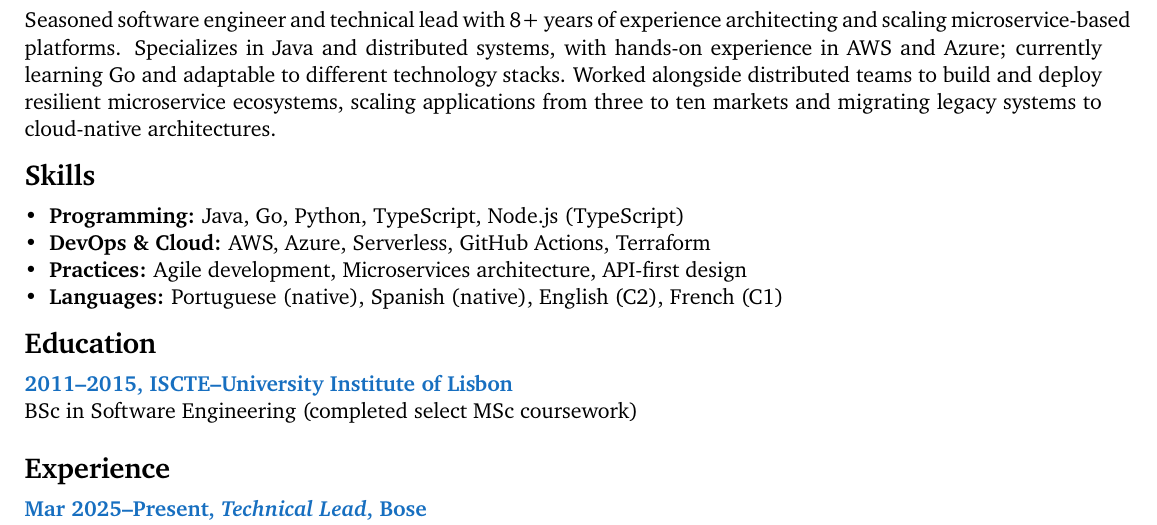
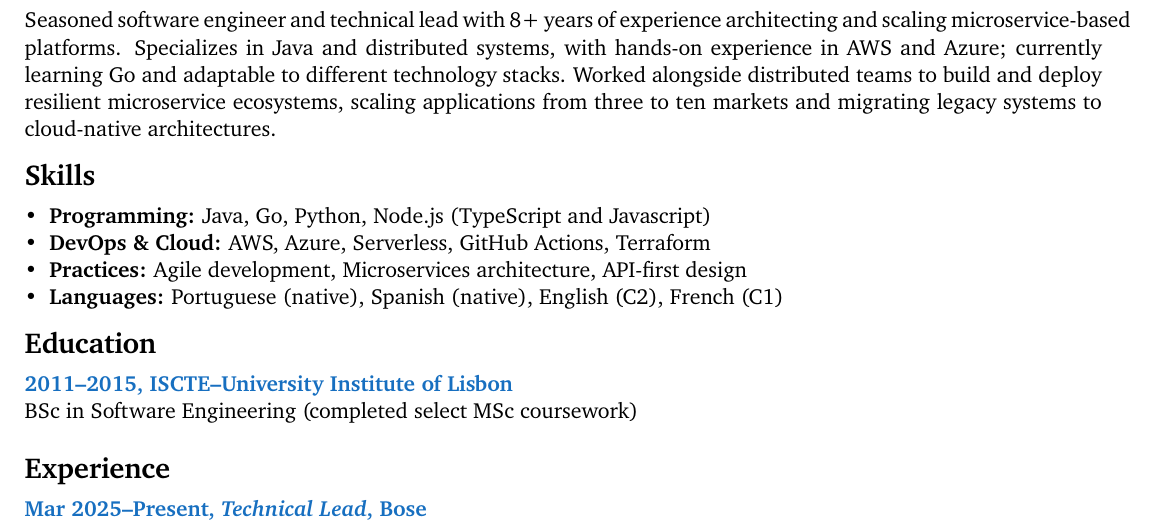
Before and after one commit to jsmvaldivia/cv, a LaTeX CV (cv.tex): part of the page, cut so that both start at the same text. Compiled offline with pdfLaTeX.

Commit message:
fix: error

```diff
--- a/cv.tex
+++ b/cv.tex
@@ -44,7 +44,7 @@ Seasoned software engineer and technical lead with 8+ years of experience archit
 % Skills
 \CVSection{Skills}
 \begin{itemize}[leftmargin=*,label={•}]
-    \item \textbf{Programming:} Java, Go, Python, TypeScript, Node.js (TypeScript)
+    \item \textbf{Programming:} Java, Go, Python, Node.js (TypeScript and Javascript)
     \item \textbf{DevOps \& Cloud:} AWS, Azure, Serverless, GitHub Actions, Terraform
     \item \textbf{Practices:} Agile development, Microservices architecture, API-first design
     \item \textbf{Languages:} Portuguese (native), Spanish (native), English (C2), French (C1)
```
